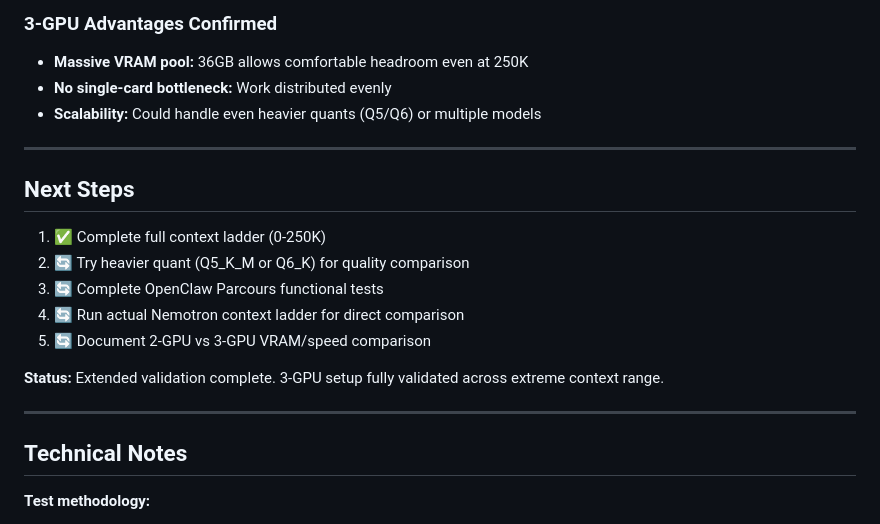
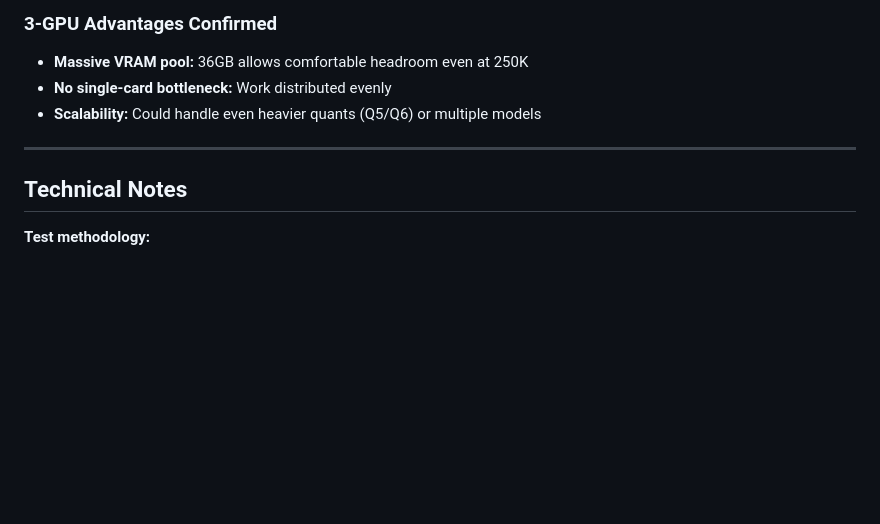
Before and after one commit to githabideri/llmlab, a Markdown page: experiments/2026-03-03-qwen3.5-35b-q4km-context-ladder.md, the part around the change. Drawn GitHub-style; blank space fills up the shorter version.

Commit message:
Remove ephemeral 'Next Steps' section from public doc

```diff
--- a/experiments/2026-03-03-qwen3.5-35b-q4km-context-ladder.md
+++ b/experiments/2026-03-03-qwen3.5-35b-q4km-context-ladder.md
@@ -102,18 +102,6 @@
 
 ---
 
-## Next Steps
-
-1. ✅ Complete full context ladder (0-250K)
-2. 🔄 Try heavier quant (Q5_K_M or Q6_K) for quality comparison
-3. 🔄 Complete OpenClaw Parcours functional tests
-4. 🔄 Run actual Nemotron context ladder for direct comparison
-5. 🔄 Document 2-GPU vs 3-GPU VRAM/speed comparison
-
-**Status:** Extended validation complete. 3-GPU setup fully validated across extreme context range.
-
----
-
 ## Technical Notes
 
 **Test methodology:**
```
